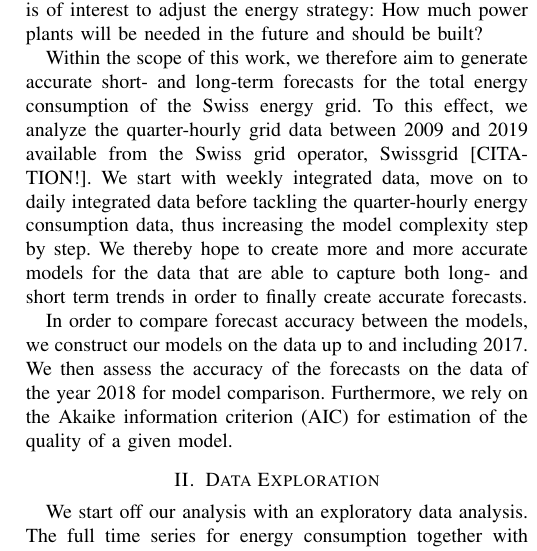
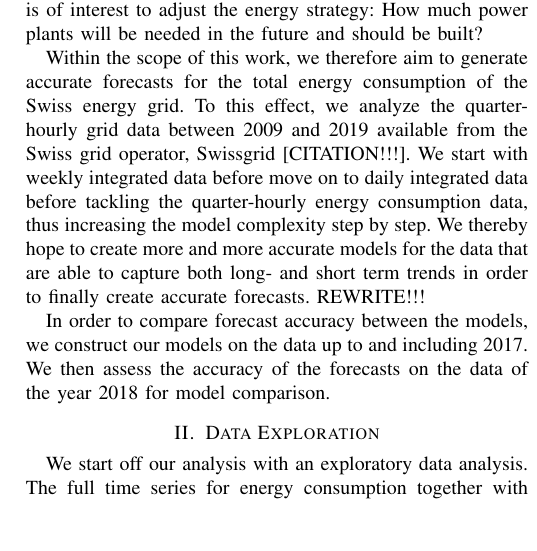
Before and after one commit to mattminder/SwissEnergyGrid, a LaTeX paper (report/project_report.tex): part of one column of page 1 of 5, cut so that both start at the same text, the shorter picture padded with empty space. Compiled offline with pdfLaTeX; a missing font is replaced by an installed copy or a similar font; a LaTeX package or settings file that is missing is left out.

Commit message:
changed report, daily integrated

```diff
--- a/report/project_report.tex
+++ b/report/project_report.tex
@@ -32,9 +32,13 @@ TODO
 \section{Introduction}
 The energy grid is a highly complex network that has to be tightly controlled by the so-called grid operator in order to assure its well-functioning. In particular, energy consumption has to be at equilibrium with production at all times to avoid blackouts with possibly fatal consequences. It is therefore of great interest to accurately model and forecast the energy consumption, such that the energy made available to the grid can be adjusted accordingly. Moreover, long-term forecasting is of interest to adjust the energy strategy: How much power plants will be needed in the future and should be built?
 \par
-Within the scope of this work, we therefore aim to generate accurate short- and long-term forecasts for the total energy consumption of the Swiss energy grid. To this effect, we analyze the quarter-hourly grid data between 2009 and 2019 available from the Swiss grid operator, Swissgrid [CITATION!]. We start with weekly integrated data, move on to daily integrated data before tackling the quarter-hourly energy consumption data, thus increasing the model complexity step by step. We thereby hope to create more and more accurate models for the data that are able to capture both long- and short term trends in order to finally create accurate forecasts.
+Within the scope of this work, we therefore aim to generate accurate forecasts for the total energy consumption of the Swiss energy grid. To this effect, we analyze the quarter-hourly grid data between 2009 and 2019 available from the Swiss grid operator, Swissgrid [CITATION!!!]. We start with weekly integrated data before move on to daily integrated data before tackling the quarter-hourly energy consumption data, thus increasing the model complexity step by step. We thereby hope to create more and more accurate models for the data that are able to capture both long- and short term trends in order to finally create accurate forecasts. REWRITE!!!
 \par
-In order to compare forecast accuracy between the models, we construct our models on the data up to and including 2017. We then assess the accuracy of the forecasts on the data of the year 2018 for model comparison. Furthermore, we rely on the Akaike information criterion (AIC) for estimation of the quality of a given model.
+In order to compare forecast accuracy between the models, we construct our models on the data up to and including 2017. We then assess the accuracy of the forecasts on the data of the year 2018 for model comparison.
+\par
+
+
+%Furthermore, we rely on the Akaike information criterion (AIC) for estimation of the quality of a given model.
 %The work will be structured as follows: In the second chapter, we present exploratory analysis of the data to identify sensible models. In the third chapter, we then [ DO WHAT?!?].
 
 \section{Data Exploration}
```
Also changed, not shown: report/project_report.tex (2 more changed lines), 1 other file.
